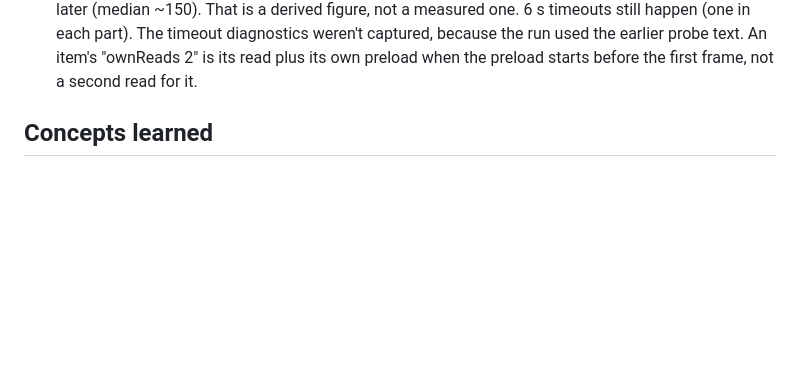
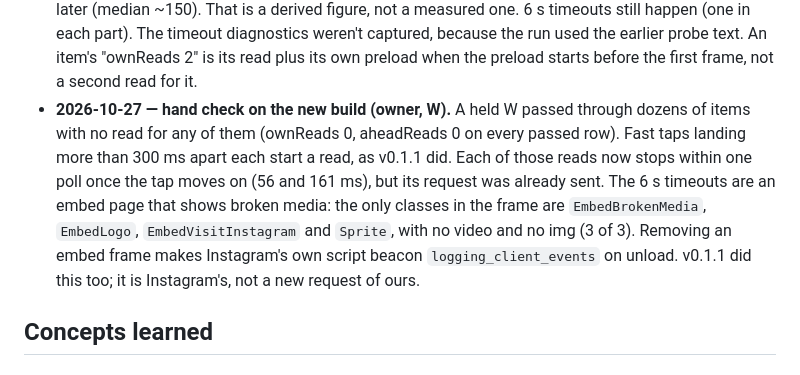
Before and after one commit to lfernandogunther/dm-slide, a Markdown page: specs/07-faster-video-start/learnings.md, the part around the change. GitHub-like rendering; blank space fills up the shorter version.

Commit message:
doc [S07 #06]: record the hand check and what a timed-out embed holds

```diff
--- a/specs/07-faster-video-start/learnings.md
+++ b/specs/07-faster-video-start/learnings.md
@@ -40,6 +40,14 @@
   timeouts still happen (one in each part). The timeout diagnostics weren't captured, because the
   run used the earlier probe text. An item's "ownReads 2" is its read plus its own preload when the
   preload starts before the first frame, not a second read for it.
+- **2026-10-27 — hand check on the new build (owner, W).** A held W passed through dozens of items
+  with no read for any of them (ownReads 0, aheadReads 0 on every passed row). Fast taps landing
+  more than 300 ms apart each start a read, as v0.1.1 did. Each of those reads now stops within one
+  poll once the tap moves on (56 and 161 ms), but its request was already sent. The 6 s timeouts
+  are an embed page that shows broken media: the only classes in the frame are `EmbedBrokenMedia`,
+  `EmbedLogo`, `EmbedVisitInstagram` and `Sprite`, with no video and no img (3 of 3). Removing an
+  embed frame makes Instagram's own script beacon `logging_client_events` on unload. v0.1.1 did
+  this too; it is Instagram's, not a new request of ours.
 
 ## Concepts learned
 
```
